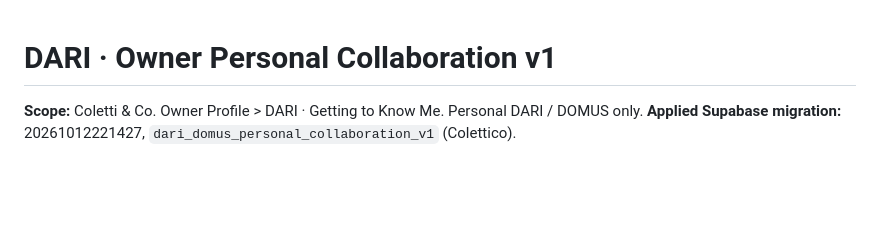
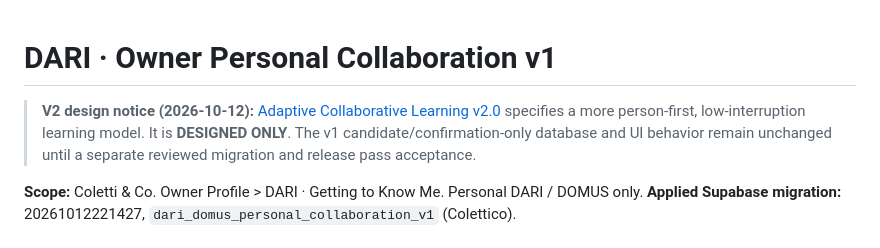
Before and after one commit to dtreezcoletti/Coletti_Advisory, a Markdown page: docs/DARI_PERSONAL_COLLABORATION_V1.md, the part around the change. Rendered like a GitHub page; blank space fills up the shorter version.

Commit message:
Cross-reference designed Adaptive v2 without changing v1 deployment behavior

```diff
--- a/docs/DARI_PERSONAL_COLLABORATION_V1.md
+++ b/docs/DARI_PERSONAL_COLLABORATION_V1.md
@@ -1,4 +1,6 @@
 # DARI · Owner Personal Collaboration v1
+
+> **V2 design notice (2026-10-12):** [Adaptive Collaborative Learning v2.0](DARI_ADAPTIVE_COLLABORATIVE_LEARNING_V2.md) specifies a more person-first, low-interruption learning model. It is **DESIGNED ONLY**. The v1 candidate/confirmation-only database and UI behavior remain unchanged until a separate reviewed migration and release pass acceptance.
 
 **Scope:** Coletti & Co. Owner Profile > DARI · Getting to Know Me. Personal DARI / DOMUS only.
 **Applied Supabase migration:** 20261012221427, `dari_domus_personal_collaboration_v1` (Colettico).
```
